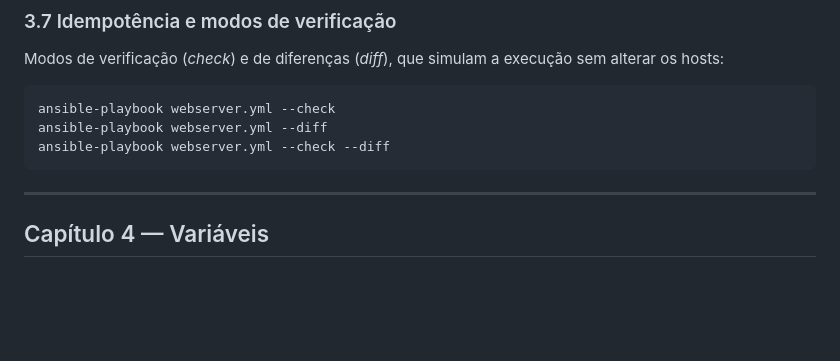
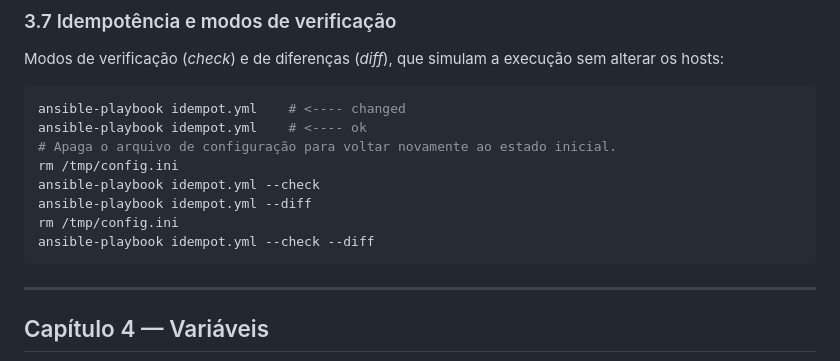
Before and after one commit to ajholanda/livro-ansible, a Markdown page: comandos.md, the part around the change. Rendered like a GitHub page; blank space fills up the shorter version.

Commit message:
Substituição do exemplo de idempotência: webserver.yml -> idempot.yml

````diff
--- a/comandos.md
+++ b/comandos.md
@@ -426,9 +426,14 @@ ansible-playbook pre_tasks_post.yml
 Modos de verificação (*check*) e de diferenças (*diff*), que simulam a execução sem alterar os hosts:
 
 ```bash
-ansible-playbook webserver.yml --check
-ansible-playbook webserver.yml --diff
-ansible-playbook webserver.yml --check --diff
+ansible-playbook idempot.yml    # <---- changed
+ansible-playbook idempot.yml    # <---- ok
+# Apaga o arquivo de configuração para voltar novamente ao estado inicial.
+rm /tmp/config.ini
+ansible-playbook idempot.yml --check
+ansible-playbook idempot.yml --diff
+rm /tmp/config.ini
+ansible-playbook idempot.yml --check --diff
 ```
 
 ---
````
